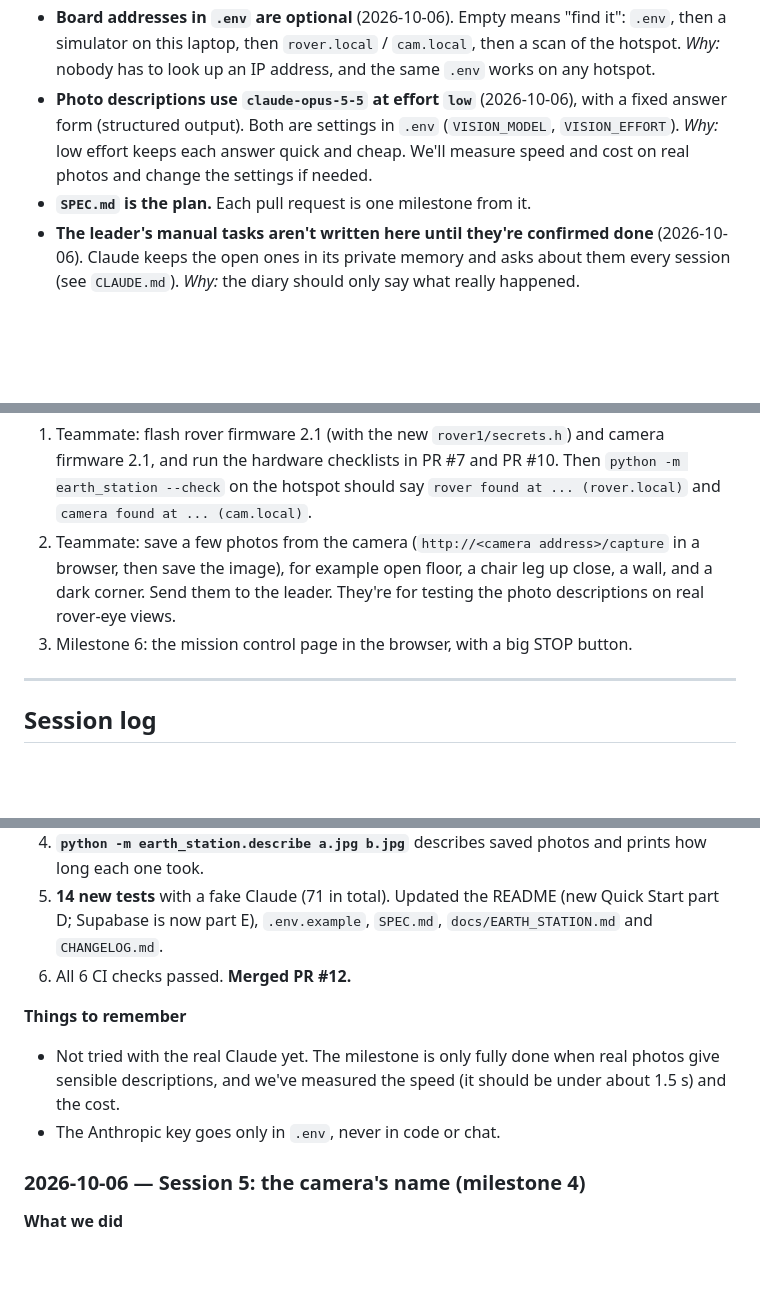
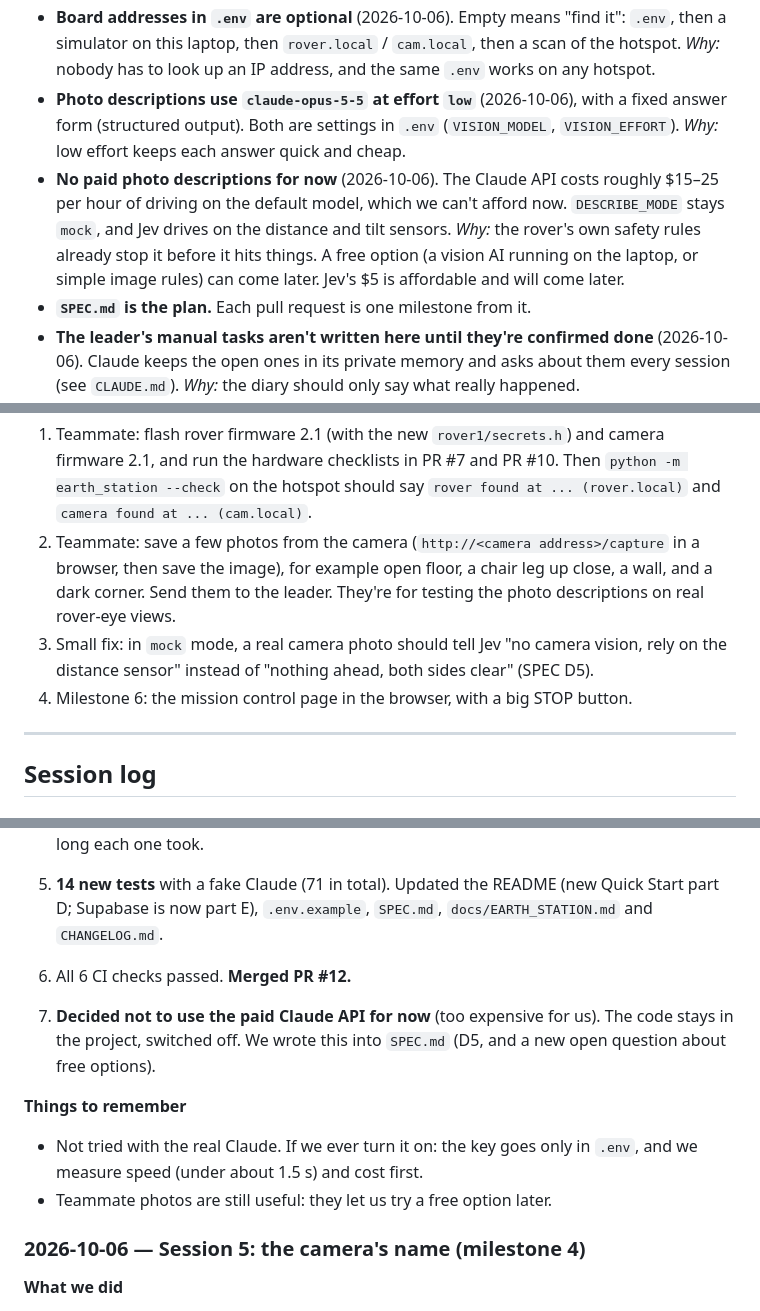
Before and after one commit to Hammad-Sheikhh/mars-rover, a Markdown page: PROGRESS.md, 3 parts joined by grey strips. Drawn GitHub-style; blank space fills up the shorter version.

```diff
--- a/PROGRESS.md
+++ b/PROGRESS.md
@@ -42,7 +42,8 @@ The project diary: what we did, what we decided, and what's next. Claude reads i
 - **The leader builds the photo descriptions** with Claude vision, instead of the teammate. *Why:* it needs no hardware, and the teammate can focus on testing on the rover.
 - **`.env` is the one place for board settings** (2026-10-05). `python -m earth_station.secrets` writes both `secrets.h` files from it. *Why:* the two boards can never end up on different networks, and nobody has to invent a token.
 - **Board addresses in `.env` are optional** (2026-10-06). Empty means "find it": `.env`, then a simulator on this laptop, then `rover.local` / `cam.local`, then a scan of the hotspot. *Why:* nobody has to look up an IP address, and the same `.env` works on any hotspot.
-- **Photo descriptions use `claude-opus-5-5` at effort `low`** (2026-10-06), with a fixed answer form (structured output). Both are settings in `.env` (`VISION_MODEL`, `VISION_EFFORT`). *Why:* low effort keeps each answer quick and cheap. We'll measure speed and cost on real photos and change the settings if needed.
+- **Photo descriptions use `claude-opus-5-5` at effort `low`** (2026-10-06), with a fixed answer form (structured output). Both are settings in `.env` (`VISION_MODEL`, `VISION_EFFORT`). *Why:* low effort keeps each answer quick and cheap.
+- **No paid photo descriptions for now** (2026-10-06). The Claude API costs roughly $15–25 per hour of driving on the default model, which we can't afford now. `DESCRIBE_MODE` stays `mock`, and Jev drives on the distance and tilt sensors. *Why:* the rover's own safety rules already stop it before it hits things. A free option (a vision AI running on the laptop, or simple image rules) can come later. Jev's $5 is affordable and will come later.
 - **`SPEC.md` is the plan.** Each pull request is one milestone from it.
 - **The leader's manual tasks aren't written here until they're confirmed done** (2026-10-06). Claude keeps the open ones in its private memory and asks about them every session (see `CLAUDE.md`). *Why:* the diary should only say what really happened.
 - **Claude explains every step and every GitHub action in beginner-friendly words** (see `CLAUDE.md`).
@@ -53,7 +54,8 @@ The full build order is in `SPEC.md` section 6.
 
 1. Teammate: flash rover firmware 2.1 (with the new `rover1/secrets.h`) and camera firmware 2.1, and run the hardware checklists in PR #7 and PR #10. Then `python -m earth_station --check` on the hotspot should say `rover found at ... (rover.local)` and `camera found at ... (cam.local)`.
 2. Teammate: save a few photos from the camera (`http://<camera address>/capture` in a browser, then save the image), for example open floor, a chair leg up close, a wall, and a dark corner. Send them to the leader. They're for testing the photo descriptions on real rover-eye views.
-3. Milestone 6: the mission control page in the browser, with a big STOP button.
+3. Small fix: in `mock` mode, a real camera photo should tell Jev "no camera vision, rely on the distance sensor" instead of "nothing ahead, both sides clear" (SPEC D5).
+4. Milestone 6: the mission control page in the browser, with a big STOP button.
 
 ---
 
@@ -69,9 +71,11 @@ The full build order is in `SPEC.md` section 6.
 5. **14 new tests** with a fake Claude (71 in total). Updated the README (new Quick Start part D; Supabase is now part E), `.env.example`, `SPEC.md`, `docs/EARTH_STATION.md` and `CHANGELOG.md`.
 6. All 6 CI checks passed. **Merged PR #12.**
 
+7. **Decided not to use the paid Claude API for now** (too expensive for us). The code stays in the project, switched off. We wrote this into `SPEC.md` (D5, and a new open question about free options).
+
 **Things to remember**
-- Not tried with the real Claude yet. The milestone is only fully done when real photos give sensible descriptions, and we've measured the speed (it should be under about 1.5 s) and the cost.
-- The Anthropic key goes only in `.env`, never in code or chat.
+- Not tried with the real Claude. If we ever turn it on: the key goes only in `.env`, and we measure speed (under about 1.5 s) and cost first.
+- Teammate photos are still useful: they let us try a free option later.
 
 ### 2026-10-06 — Session 5: the camera's name (milestone 4)
 
```
Also changed, not shown: other parts of PROGRESS.md (+1 -1 lines), README.md (+5 -3 lines), SPEC.md (+3 -2 lines).
